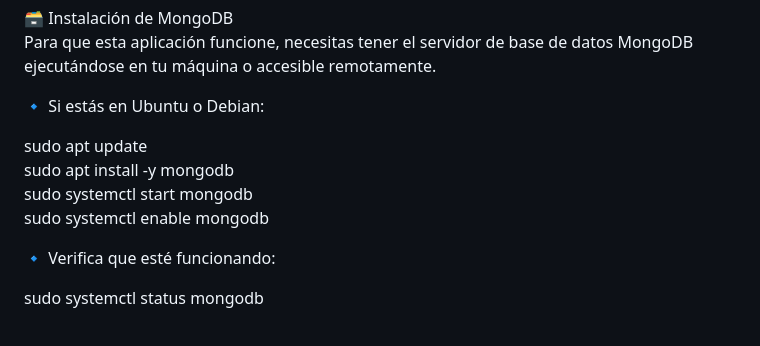
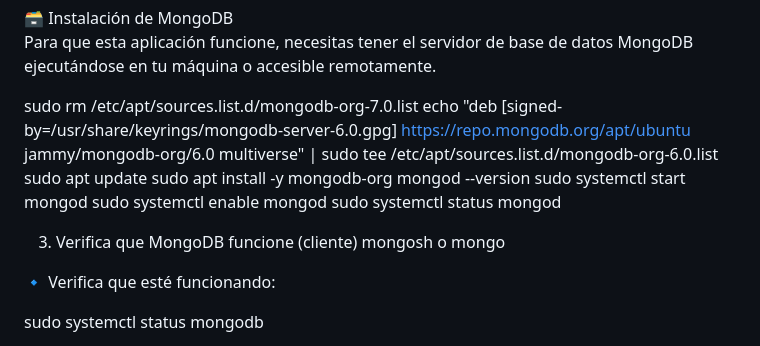
Before and after one commit to ManuBln/TFM, a Markdown page: README.md, the part around the change. Rendered like a GitHub page.

```diff
--- a/README.md
+++ b/README.md
@@ -14,12 +14,19 @@ Sigue estos pasos para instalar y ejecutar el proyecto correctamente:
 🗃️ Instalación de MongoDB
 Para que esta aplicación funcione, necesitas tener el servidor de base de datos MongoDB ejecutándose en tu máquina o accesible remotamente.
 
-🔹 Si estás en Ubuntu o Debian:
+sudo rm /etc/apt/sources.list.d/mongodb-org-7.0.list
+echo "deb [signed-by=/usr/share/keyrings/mongodb-server-6.0.gpg] https://repo.mongodb.org/apt/ubuntu jammy/mongodb-org/6.0 multiverse" | sudo tee /etc/apt/sources.list.d/mongodb-org-6.0.list
+sudo apt update
+sudo apt install -y mongodb-org
+mongod --version
+sudo systemctl start mongod
+sudo systemctl enable mongod
+sudo systemctl status mongod
 
-sudo apt update
-sudo apt install -y mongodb
-sudo systemctl start mongodb
-sudo systemctl enable mongodb
+3. Verifica que MongoDB funcione (cliente)
+mongosh
+o
+mongo
 
 🔹 Verifica que esté funcionando:
 
```
